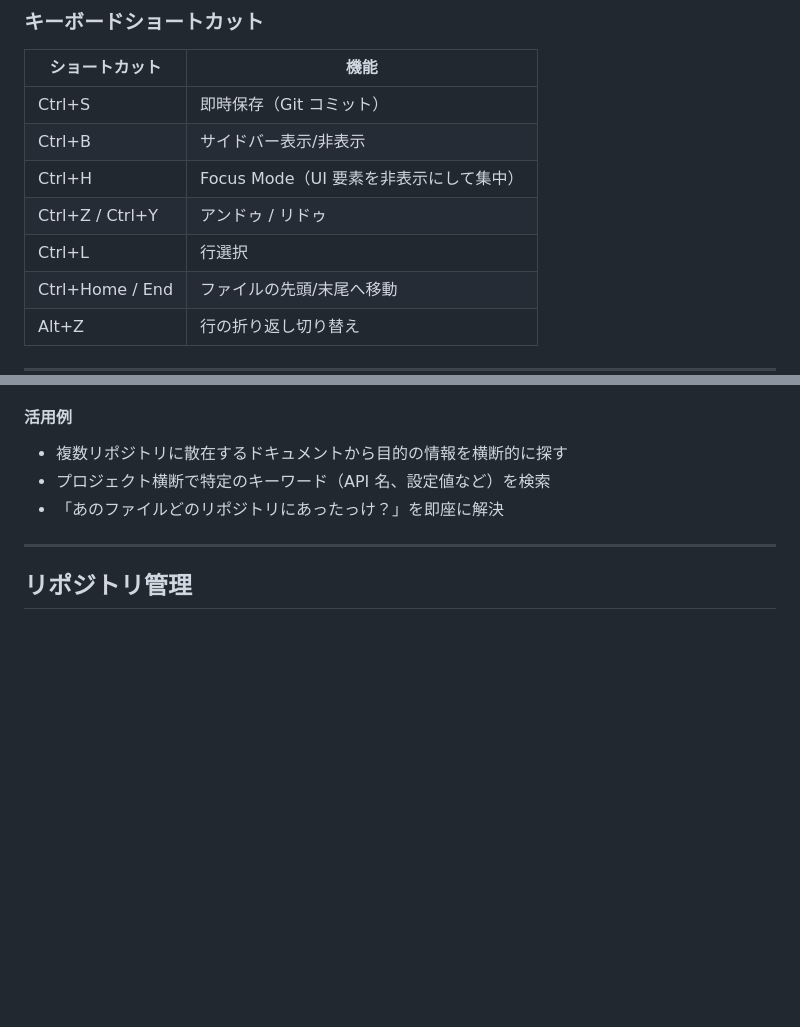
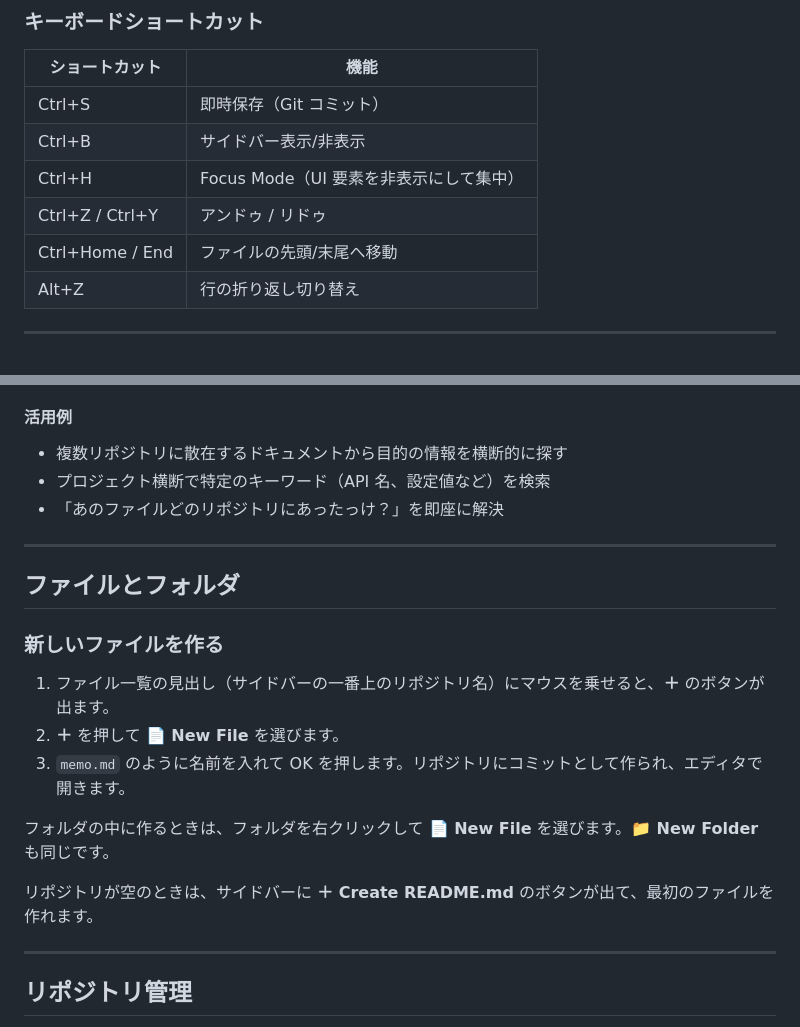
Before and after one commit to ricrio-inc/plainhub, a Markdown page: docs/ja/USER_GUIDE.md, 2 parts joined by grey strips. GitHub-like rendering; blank space fills up the shorter version.

Commit message:
docs(user-guide): how to create a new file; remove the wrong Ctrl+L row
Co-Authored-By: Claude Opus 5.5 (1M context) <noreply@anthropic.com>

```diff
--- a/docs/ja/USER_GUIDE.md
+++ b/docs/ja/USER_GUIDE.md
@@ -79,7 +79,6 @@ Ctrl+V でクリップボードのスクリーンショットを直接貼り付
 | Ctrl+B | サイドバー表示/非表示 |
 | Ctrl+H | Focus Mode（UI 要素を非表示にして集中） |
 | Ctrl+Z / Ctrl+Y | アンドゥ / リドゥ |
-| Ctrl+L | 行選択 |
 | Ctrl+Home / End | ファイルの先頭/末尾へ移動 |
 | Alt+Z | 行の折り返し切り替え |
 
@@ -165,6 +164,19 @@ GitHub 上に分散しているファイルを、リポジトリの壁を越え
 
 ---
 
+## ファイルとフォルダ
+
+### 新しいファイルを作る
+1. ファイル一覧の見出し（サイドバーの一番上のリポジトリ名）にマウスを乗せると、**＋** のボタンが出ます。
+2. **＋** を押して **📄 New File** を選びます。
+3. `memo.md` のように名前を入れて OK を押します。リポジトリにコミットとして作られ、エディタで開きます。
+
+フォルダの中に作るときは、フォルダを右クリックして **📄 New File** を選びます。**📁 New Folder** も同じです。
+
+リポジトリが空のときは、サイドバーに **＋ Create README.md** のボタンが出て、最初のファイルを作れます。
+
+---
+
 ## リポジトリ管理
 
 - **リポジトリ切り替え**: サイドバーヘッダーからワンクリックで切り替え
```
Also changed, not shown: docs/USER_GUIDE.md (+13 -1 lines).
